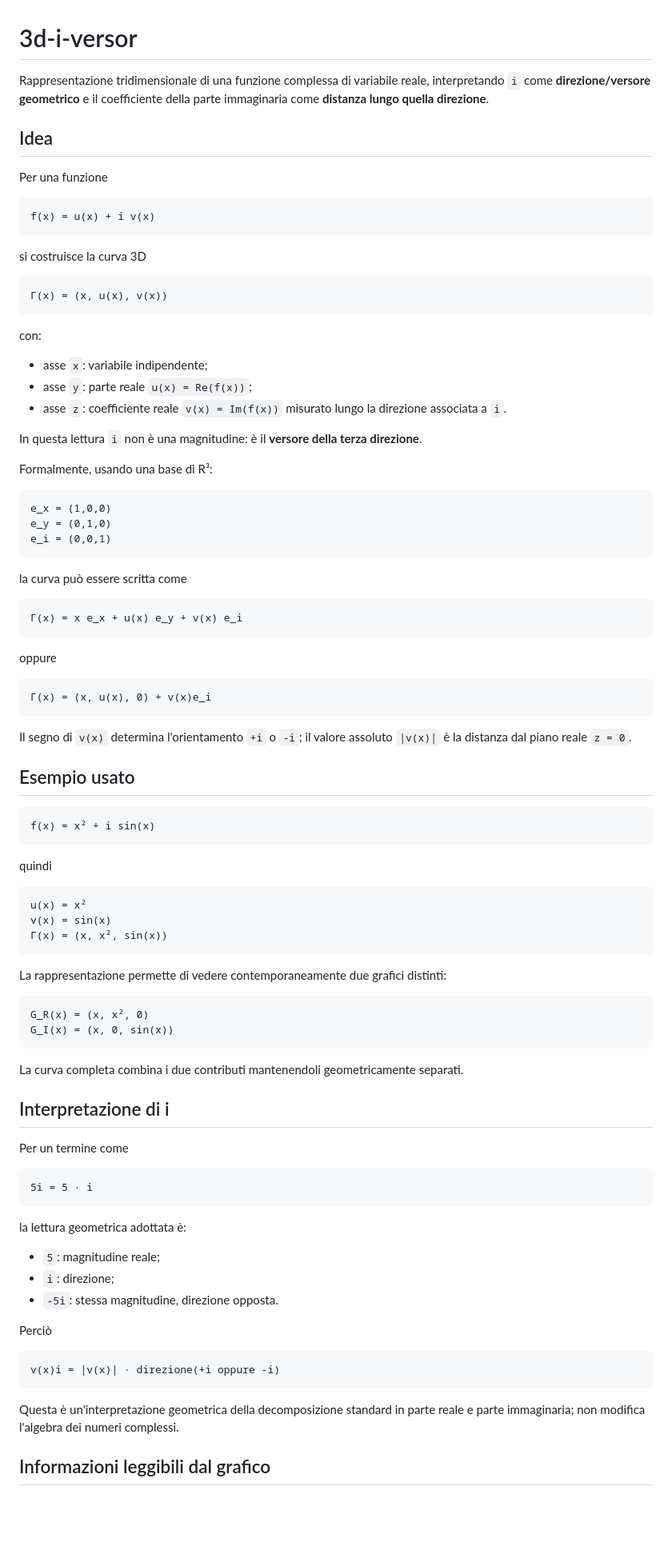
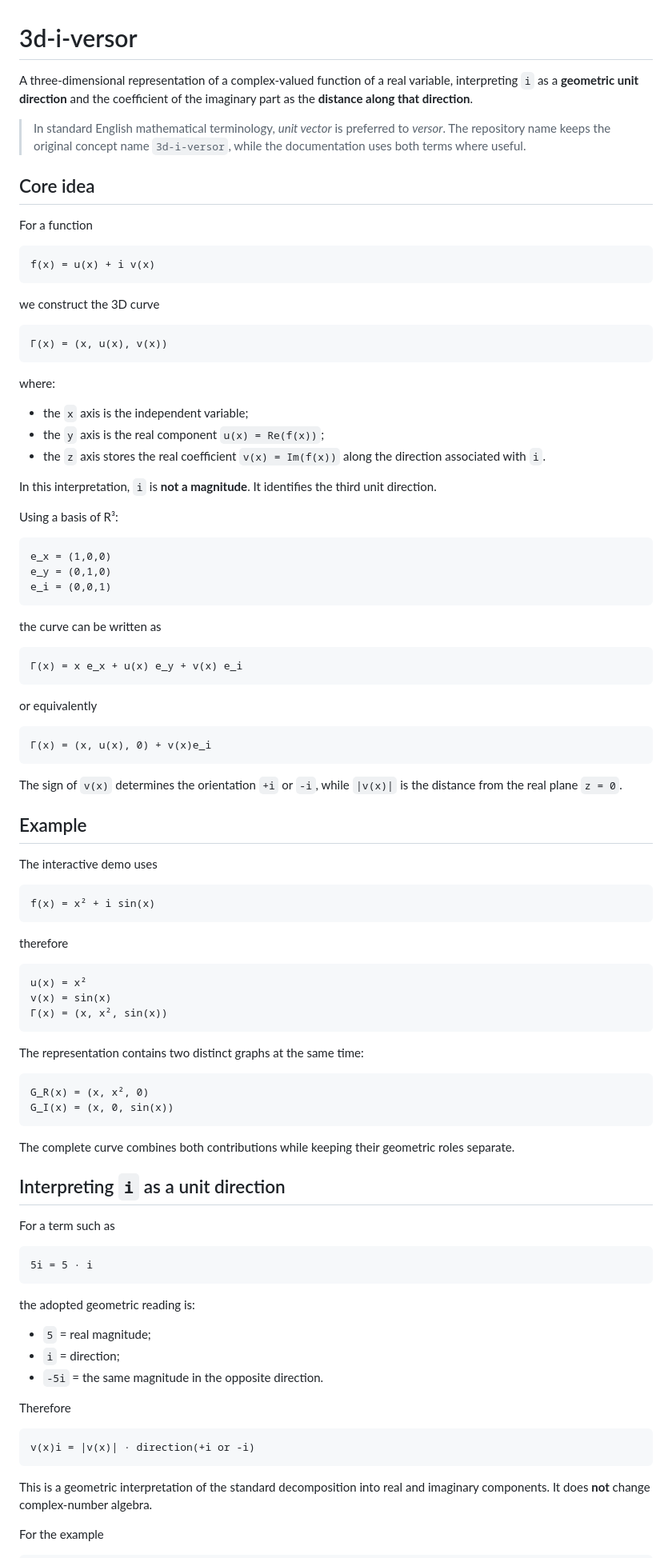
Before and after one commit to akiastyle/3d-i-versor, a Markdown page: README.md, the part around one of its changes. Shown at 80% size. GitHub-like rendering; blank space fills up the shorter version.

````diff
--- a/README.md
+++ b/README.md
@@ -1,30 +1,32 @@
 # 3d-i-versor
 
-Rappresentazione tridimensionale di una funzione complessa di variabile reale, interpretando `i` come **direzione/versore geometrico** e il coefficiente della parte immaginaria come **distanza lungo quella direzione**.
+A three-dimensional representation of a complex-valued function of a real variable, interpreting `i` as a **geometric unit direction** and the coefficient of the imaginary part as the **distance along that direction**.
 
-## Idea
+> In standard English mathematical terminology, *unit vector* is preferred to *versor*. The repository name keeps the original concept name `3d-i-versor`, while the documentation uses both terms where useful.
 
-Per una funzione
+## Core idea
+
+For a function
 
 ```text
 f(x) = u(x) + i v(x)
 ```
 
-si costruisce la curva 3D
+we construct the 3D curve
 
 ```text
 Γ(x) = (x, u(x), v(x))
 ```
 
-con:
+where:
 
-- asse `x`: variabile indipendente;
-- asse `y`: parte reale `u(x) = Re(f(x))`;
-- asse `z`: coefficiente reale `v(x) = Im(f(x))` misurato lungo la direzione associata a `i`.
+- the `x` axis is the independent variable;
+- the `y` axis is the real component `u(x) = Re(f(x))`;
+- the `z` axis stores the real coefficient `v(x) = Im(f(x))` along the direction associated with `i`.
 
-In questa lettura `i` non è una magnitudine: è il **versore della terza direzione**.
+In this interpretation, `i` is **not a magnitude**. It identifies the third unit direction.
 
-Formalmente, usando una base di R³:
+Using a basis of R³:
 
 ```text
 e_x = (1,0,0)
@@ -32,27 +34,29 @@ e_y = (0,1,0)
 e_i = (0,0,1)
 ```
 
-la curva può essere scritta come
+the curve can be written as
 
 ```text
 Γ(x) = x e_x + u(x) e_y + v(x) e_i
 ```
 
-oppure
+or equivalently
 
 ```text
 Γ(x) = (x, u(x), 0) + v(x)e_i
 ```
 
-Il segno di `v(x)` determina l'orientamento `+i` o `-i`; il valore assoluto `|v(x)|` è la distanza dal piano reale `z = 0`.
+The sign of `v(x)` determines the orientation `+i` or `-i`, while `|v(x)|` is the distance from the real plane `z = 0`.
 
-## Esempio usato
+## Example
+
+The interactive demo uses
 
 ```text
 f(x) = x² + i sin(x)
 ```
 
-quindi
+therefore
 
 ```text
 u(x) = x²
@@ -60,36 +64,36 @@ v(x) = sin(x)
 Γ(x) = (x, x², sin(x))
 ```
 
-La rappresentazione permette di vedere contemporaneamente due grafici distinti:
+The representation contains two distinct graphs at the same time:
 
 ```text
 G_R(x) = (x, x², 0)
 G_I(x) = (x, 0, sin(x))
 ```
 
-La curva completa combina i due contributi mantenendoli geometricamente separati.
+The complete curve combines both contributions while keeping their geometric roles separate.
 
-## Interpretazione di i
+## Interpreting `i` as a unit direction
 
-Per un termine come
+For a term such as
 
 ```text
 5i = 5 · i
 ```
 
-la lettura geometrica adottata è:
+the adopted geometric reading is:
 
-- `5`: magnitudine reale;
-- `i`: direzione;
-- `-5i`: stessa magnitudine, direzione opposta.
+- `5` = real magnitude;
+- `i` = direction;
+- `-5i` = the same magnitude in the opposite direction.
 
-Perciò
+Therefore
 
 ```text
-v(x)i = |v(x)| · direzione(+i oppure -i)
+v(x)i = |v(x)| · direction(+i or -i)
 ```
 
-Questa è un'interpretazione geometrica della decomposizione standard in parte reale e parte immaginaria; non modifica l'algebra dei numeri complessi.
+This is a geometric interpretation of the standard decomposition into real and imaginary components. It does **not** change complex-number algebra.
 
-## Informazioni leggibili dal grafico
+For the example
 
````
Also changed, not shown: other parts of README.md (+107 -31 lines).
